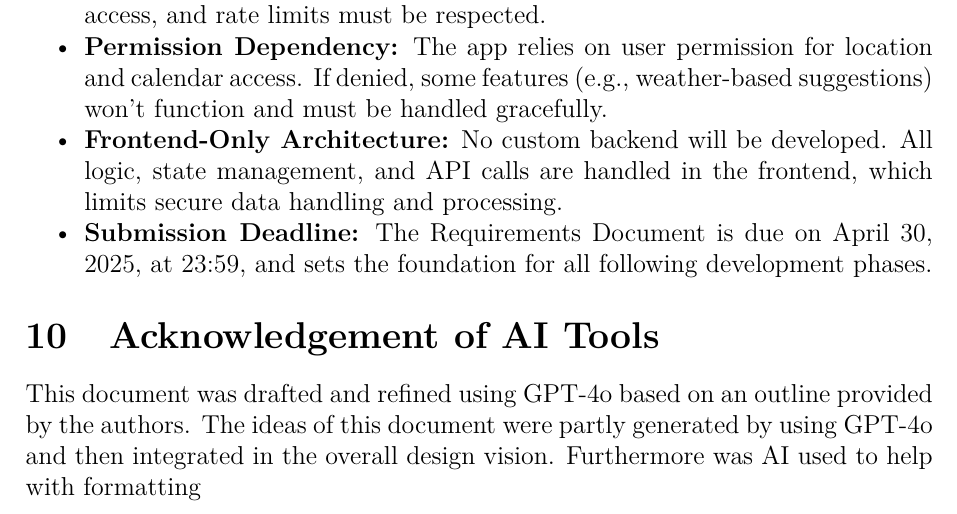
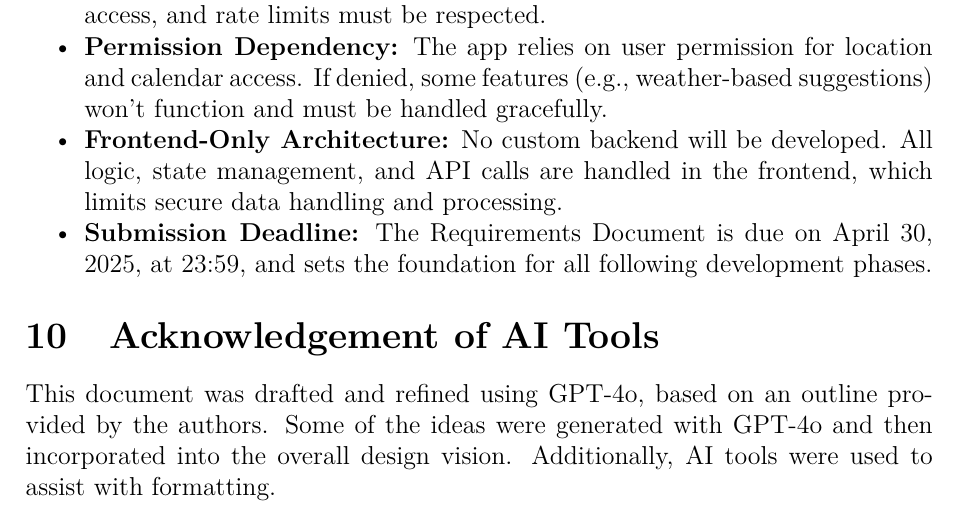
Before and after one commit to pasu-pu/WeatherApp, a LaTeX document (doc/main.tex): part of page 7 of 7, cut so that both start at the same text. Compiled offline with pdfLaTeX.

Commit message:
kompiliert

```diff
--- a/doc/main.tex
+++ b/doc/main.tex
@@ -234,7 +234,6 @@ US11 & Simple Layout & As a Standard User, I want to be presented with a simple
 \end{itemize}
 
 \section{Acknowledgement of AI Tools}
-This document was drafted and refined using GPT-4o based on an outline provided by the authors. The ideas of this document were partly generated by using GPT-4o and then integrated in the overall design vision. Furthermore was AI used to help with formatting
-
+This document was drafted and refined using GPT-4o, based on an outline provided by the authors. Some of the ideas were generated with GPT-4o and then incorporated into the overall design vision. Additionally, AI tools were used to assist with formatting.
 
 \end{document}
```
Also changed, not shown: doc/main.pdf, 3 other files.
